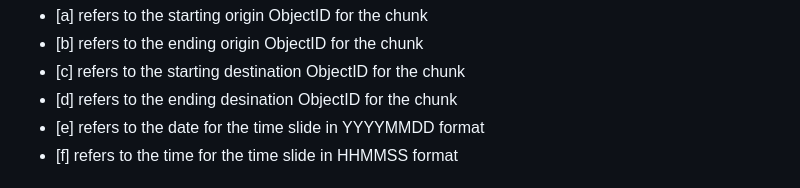
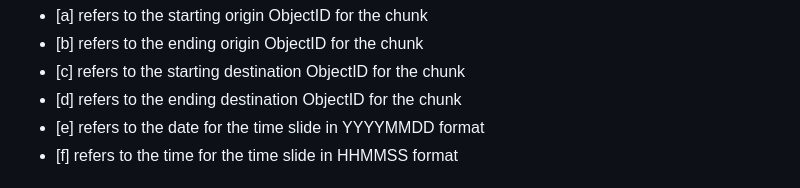
Before and after one commit to isoline114/public-transit-tools, a Markdown page: transit-network-analysis-tools/UsersGuide.md, the part around the change. Rendered like a GitHub page.

Commit message:
Fix typo

```diff
--- a/transit-network-analysis-tools/UsersGuide.md
+++ b/transit-network-analysis-tools/UsersGuide.md
@@ -168,7 +168,7 @@ The CSV files have a specific naming scheme, ODLines_O_[a]_[b]_D_[c]_[d]_T_[e]_[
 - [a] refers to the starting origin ObjectID for the chunk
 - [b] refers to the ending origin ObjectID for the chunk
 - [c] refers to the starting destination ObjectID for the chunk
-- [d] refers to the ending desination ObjectID for the chunk
+- [d] refers to the ending destination ObjectID for the chunk
 - [e] refers to the date for the time slide in YYYYMMDD format
 - [f] refers to the time for the time slide in HHMMSS format
 
```
